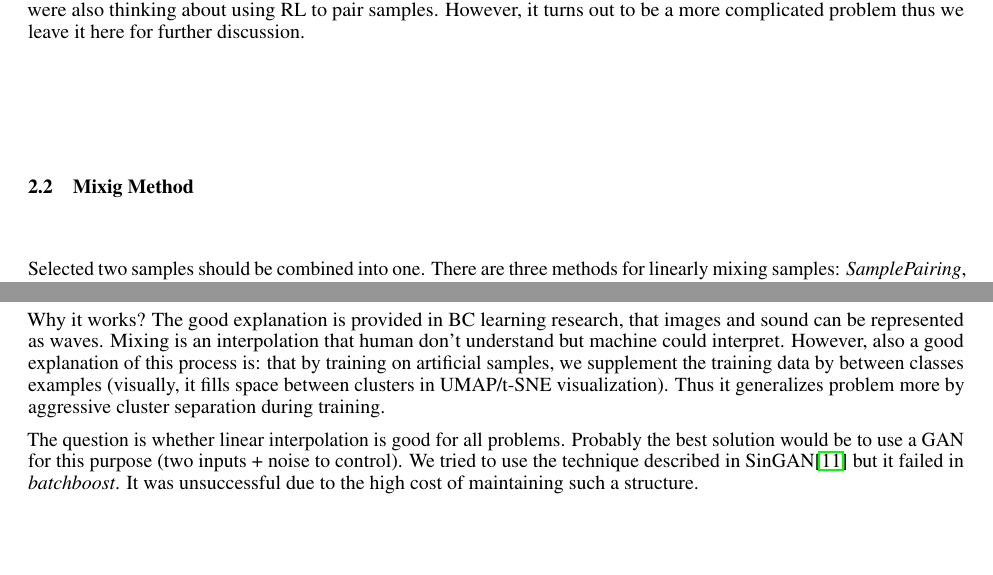
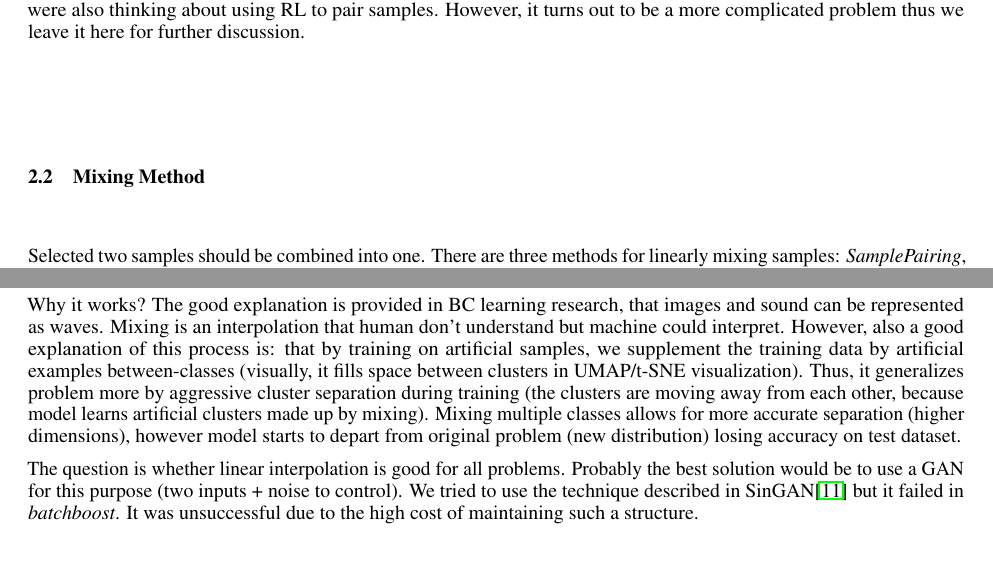
Before and after one commit to maciejczyzewski/batchboost, a LaTeX paper (paper/batchboost.tex): two parts of page 3 of 6, joined at a grey line, cut so that both start at the same text. Compiled offline with pdfLaTeX.

Commit message:
fix: grammar

```diff
--- a/paper/batchboost.tex
+++ b/paper/batchboost.tex
@@ -187,7 +187,7 @@ a need to change the metric/method of error calculation.
 We were also thinking about using RL to pair samples. However, it turns out to
 be a more complicated problem thus we leave it here for further discussion.
 
-\subsection{Mixig Method}
+\subsection{Mixing Method}
 \label{sec:mixing}
 
 Selected two samples should be combined into one.
@@ -208,9 +208,12 @@ The good explanation is provided in BC learning research, that images and sound
 can be represented as waves. Mixing is an interpolation that human don't
 understand but machine could interpret.
 However, also a good explanation of this process is: that by training on
-artificial samples, we supplement the training data by between classes examples
+artificial samples, we supplement the training data by artificial examples between-classes
 (visually, it fills space between clusters in UMAP/t-SNE visualization).
-Thus it generalizes problem more by aggressive cluster separation during training.
+Thus, it generalizes problem more by aggressive cluster separation during
+training (the clusters are moving away from each other, because model learns
+artificial clusters made up by mixing).
+Mixing multiple classes allows for more accurate separation (higher dimensions), however model starts to depart from original problem (new distribution) losing accuracy on test dataset.
 
 The question is whether linear interpolation is good for all problems.
 Probably the best solution would be to use a GAN for this purpose (two inputs +
```
Also changed, not shown: paper/batchboost.pdf, paper/batchboost.tex (6 more changed lines).
